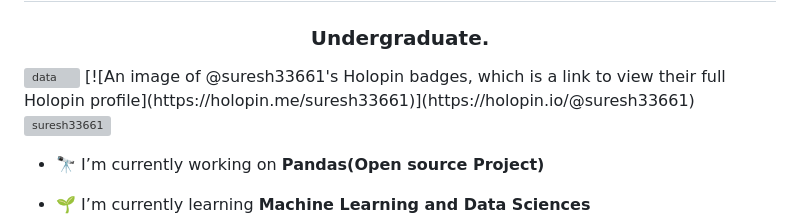
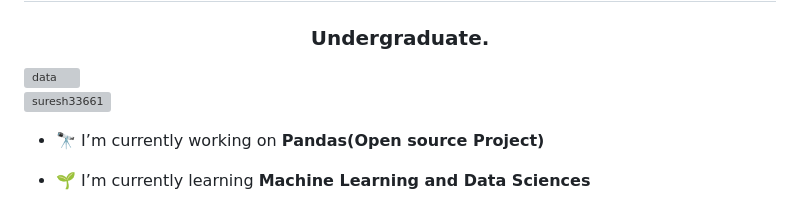
Before and after one commit to suresh33661/suresh33661, a Markdown page: README.md, the part around the change. GitHub-like rendering; grey boxes are pictures that could not be loaded.

```diff
--- a/README.md
+++ b/README.md
@@ -3,7 +3,8 @@
 <h1 align="center">Hi 👋, I'm SURESH</h1>
 <h3 align="center">Undergraduate.</h3>
 <img align="right" alt="data" src="https://media.giphy.com/media/3o7Zen3RCzrnhHnSkU/giphy.gif">
-[![An image of @suresh33661's Holopin badges, which is a link to view their full Holopin profile](https://holopin.me/suresh33661)](https://holopin.io/@suresh33661)
+
+
 
 <p align="left"> <img src="https://komarev.com/ghpvc/?username=suresh33661&label=Profile%20views&color=0e75b6&style=flat" alt="suresh33661" /> </p>
 
```
